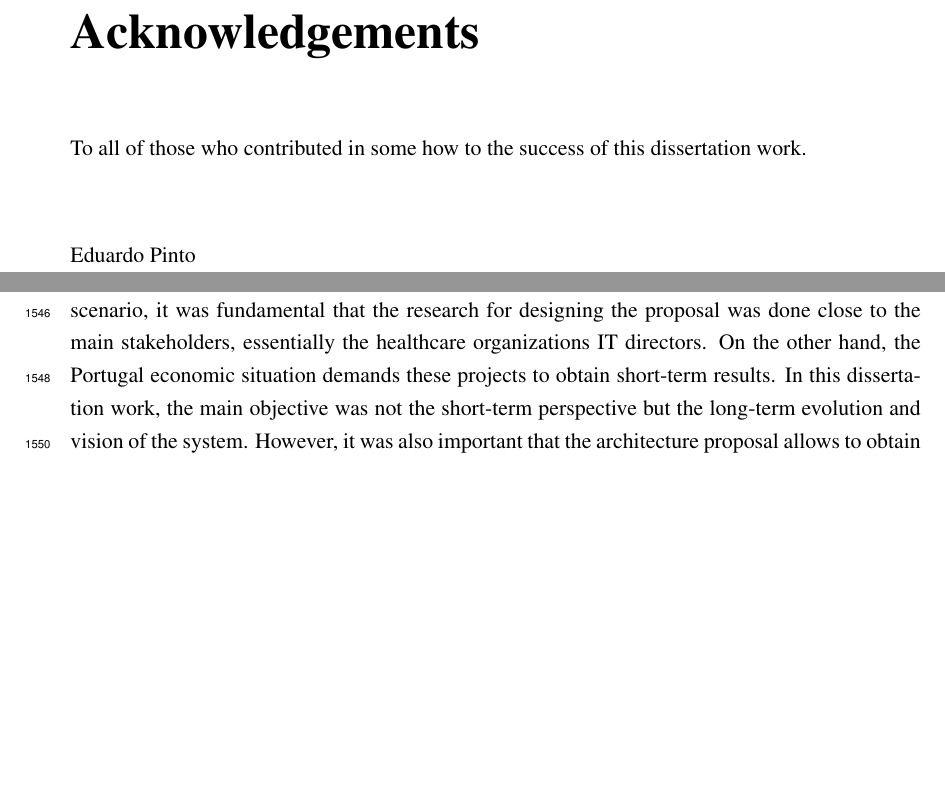
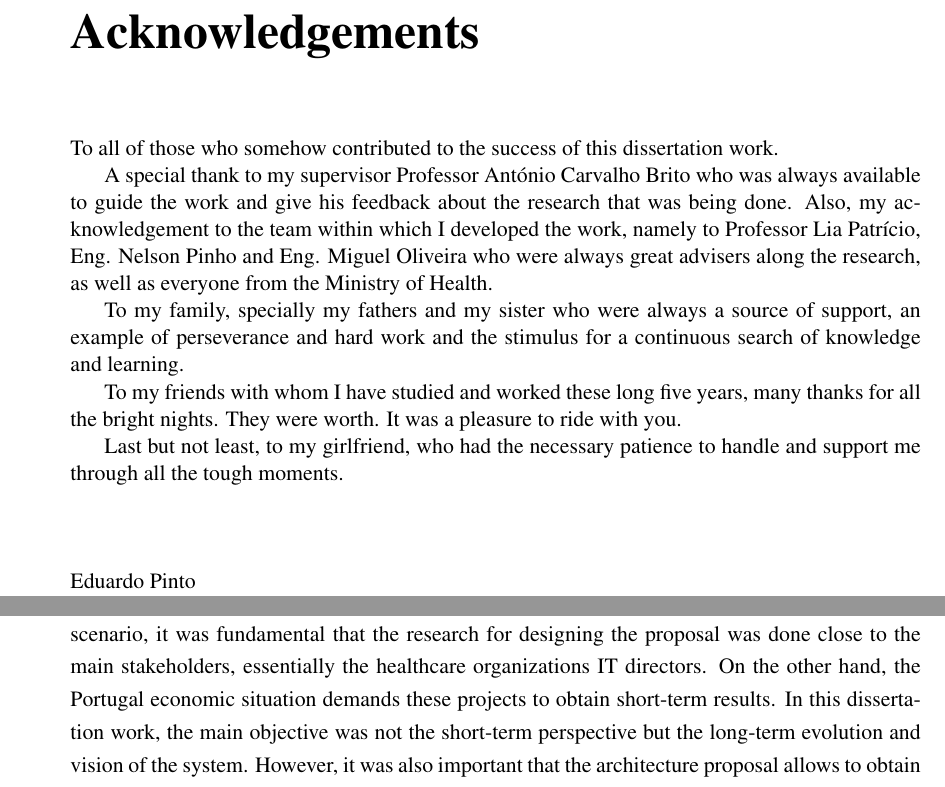
Before and after one commit to efgpinto/masters-dissertation, a LaTeX thesis (mieic_en.tex, which reads acknows_en.tex): two parts of pages 9 and 87 of 100, joined at a grey line, cut so that both start at the same text, the shorter picture padded with empty space. Compiled offline with pdfLaTeX.

Commit message:
final version

```diff
--- a/acknows_en.tex
+++ b/acknows_en.tex
@@ -1,6 +1,14 @@
 \chapter*{Acknowledgements}
 
-To all of those who contributed in some how to the success of this dissertation work.
+To all of those who somehow contributed to the success of this dissertation work.
+
+A special thank to my supervisor Professor António Carvalho Brito who was always available to guide the work and give his feedback about the research that was being done. Also, my acknowledgement to the team within which I developed the work, namely to Professor Lia Patrício, Eng. Nelson Pinho and Eng. Miguel Oliveira who were always great advisers along the research, as well as everyone from the Ministry of Health.
+
+To my family, specially my fathers and my sister who were always a source of support, an example of perseverance and hard work and the stimulus for a continuous search of knowledge and learning.
+
+To my friends with whom I have studied and worked these long five years, many thanks for all the bright nights. They were worth. It was a pleasure to ride with you.
+
+Last but not least, to my girlfriend, who had the necessary patience to handle and support me through all the tough moments.
 
 \vspace{10mm}
 \flushleft{Eduardo Pinto}
--- a/mieic_en.tex
+++ b/mieic_en.tex
@@ -25,9 +25,9 @@
 
 %% MIEIC options
 %\usepackage[mieic]{feupteses}
-\usepackage[mieic,juri]{feupteses}
+%\usepackage[mieic,juri]{feupteses}
 %\usepackage[mieic,final]{feupteses}
-%\usepackage[mieic,final,onpaper]{feupteses}
+\usepackage[mieic,final,onpaper]{feupteses}
 
 %% Additional options for feupteses.sty:
 %% - onpaper: links are not shown (for paper versions)
```
Also changed, not shown: mieic_en.tex (14 more changed lines).
